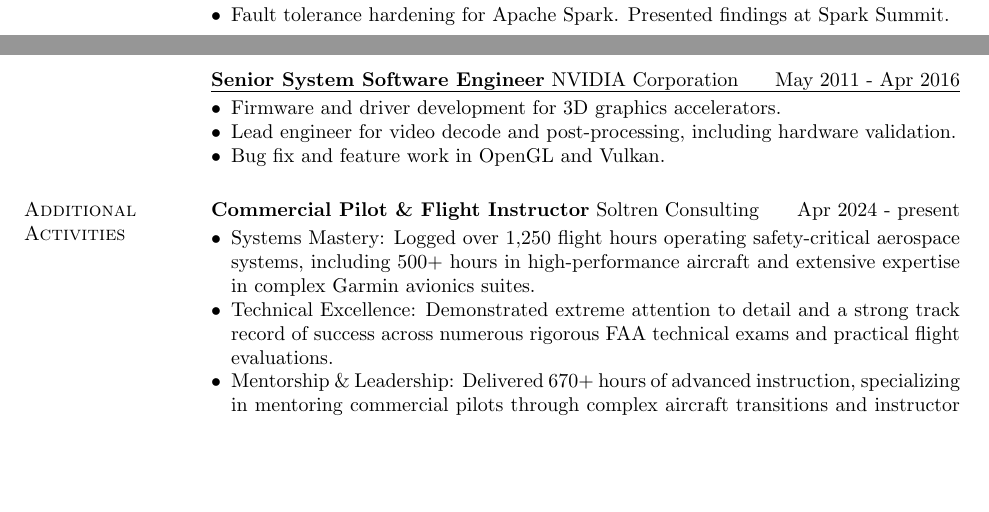
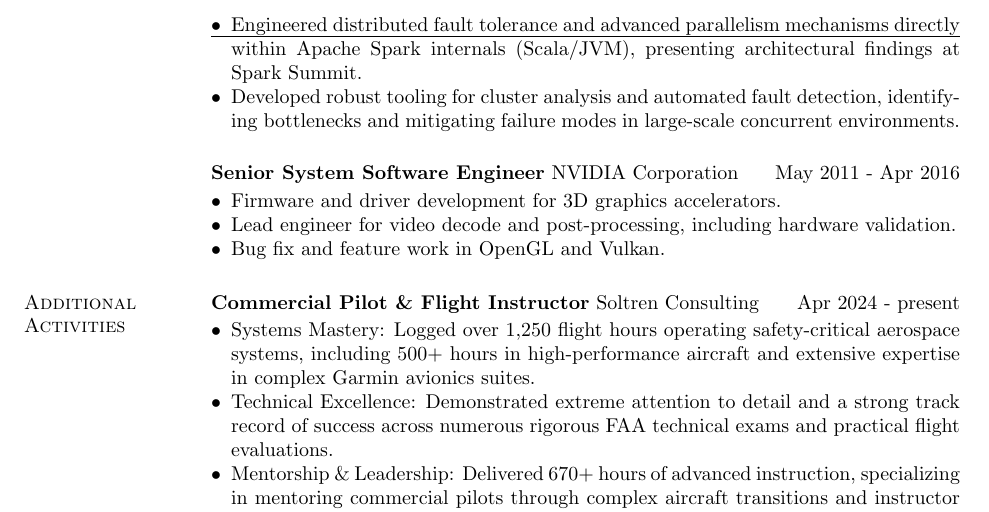
Before and after one commit to jsoltren/resume, a LaTeX CV (resume.tex, which reads resources/cloudera.tex): two parts of pages 1 and 2 of 2 before the commit and part of page 2 of 2 after it, the two joined at a grey line, cut at the place of the change, the shorter picture padded with empty space. Compiled offline with pdfLaTeX.

Commit message:
update cloudera

```diff
--- a/resources/cloudera.tex
+++ b/resources/cloudera.tex
@@ -2,6 +2,8 @@
 
 \begin{itemize} \itemsep -2pt
 
-\item Fault tolerance hardening for Apache Spark. Presented findings at Spark Summit.
+\item Engineered distributed fault tolerance and advanced parallelism mechanisms directly within Apache Spark internals (Scala/JVM), presenting architectural findings at Spark Summit.
+\item Developed robust tooling for cluster analysis and automated fault detection, identifying bottlenecks and mitigating failure modes in large-scale concurrent environments.
+
 
 \end{itemize}
```
Also changed, not shown: resume.pdf.
